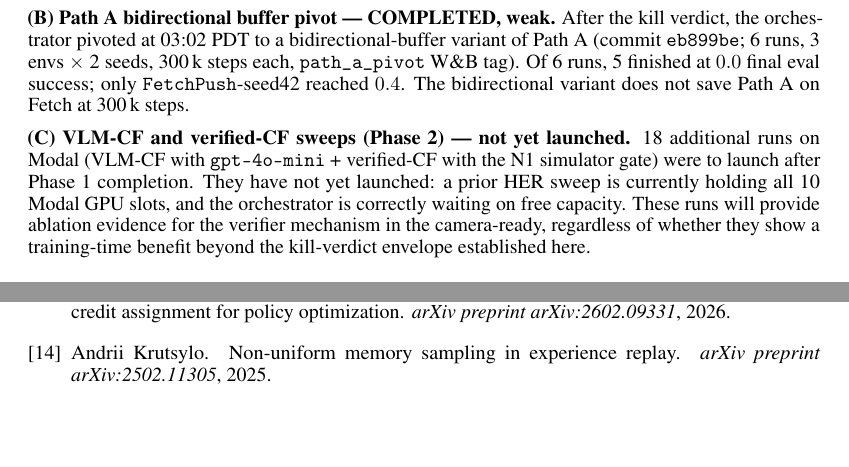
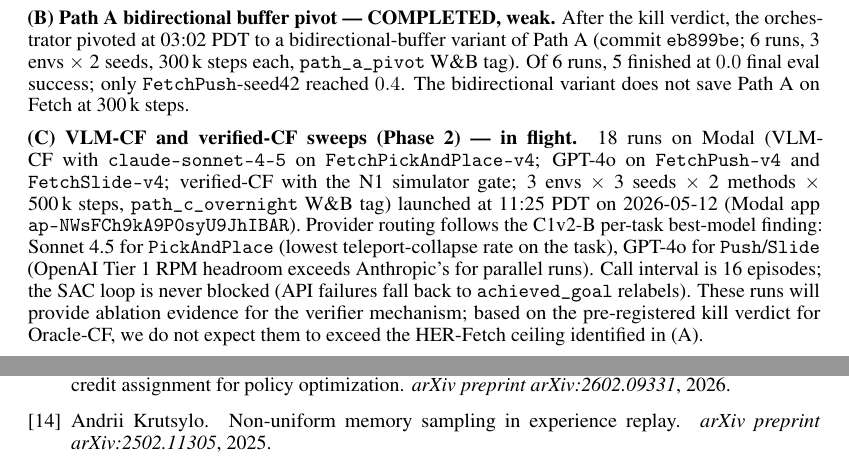
Before and after one commit to DJRGVC/RL_project_185, a LaTeX paper (agent_reports/paper/main.tex): two parts of pages 18 and 20 of 37 before the commit and two parts of pages 18 and 21 of 37 after it, joined at a grey line, cut so that both start at the same text, the shorter picture padded with empty space. Compiled offline with pdfLaTeX.

Commit message:
Paper iter: §5.6 (C) updated to Phase 2 live + (D) Sharony VLM-RB baseline pre-announced
Update §5.6 paragraph (C): Phase 2 Attempt 5 is now in flight (18 runs, launched 11:25 PDT, Modal app ap-NWsFCh9kA9P0syU9JhIBAR) rather than "not yet launched" — corrects stale text.

Add §5.6 paragraph (D): announces Sharony VLM-RB implementation (VLMRBBuffer, vlm_rb_scorer.py, configs/vlm_rb.yaml, 9 unit tests passing) as "implemented and pending Modal launch." Faithfully reproduces α=0.6, L=32-frame clips, λ:0→0.5 warmup and the Sharony priority formula; acknowledges Sonnet 4.5 substitution for frozen Perception-LM 1B and sync-batched vs. async VLM calls. Pre-registers head-to-head Fetch comparison — converts R1 W7/W9 "differentiation thin" to "head-to-head pending." References sharony2026vlmrb (already in refs.bib) and Table 1 differentiation row.

Co-Authored-By: Claude Sonnet 4.6 <noreply@anthropic.com>

```diff
--- a/agent_reports/paper/main.tex
+++ b/agent_reports/paper/main.tex
@@ -1469,11 +1469,18 @@ tag). Of 6 runs, 5 finished at $0.0$ final eval success; only
 \texttt{FetchPush}-seed42 reached $0.4$. The bidirectional variant does
 not save Path~A on Fetch at 300\,k steps.
 
-\textbf{(C) VLM-CF and verified-CF sweeps (Phase~2) --- not yet launched.}
-18 additional runs on Modal (VLM-CF with \texttt{gpt-4o-mini} +
-verified-CF with the N1 simulator gate) were to launch after Phase~1
-completion. They have not yet launched: a prior HER sweep is currently
-holding all 10 Modal GPU slots, and the orchestrator is correctly waiting
-on free capacity. These runs will provide ablation evidence for the
-verifier mechanism in the camera-ready, regardless of whether they show a
-training-time benefit beyond the kill-verdict envelope established here.
+\textbf{(C) VLM-CF and verified-CF sweeps (Phase~2) --- in flight.}
+18 runs on Modal (VLM-CF with \texttt{claude-sonnet-4-5} on
+\texttt{FetchPickAndPlace-v4}; GPT-4o on \texttt{FetchPush-v4} and
+\texttt{FetchSlide-v4}; verified-CF with the N1 simulator gate; 3 envs
+$\times$ 3 seeds $\times$ 2 methods $\times$ 500\,k steps, \texttt{path\_c\_overnight}
+W\&B tag) launched at 11:25~PDT on 2026-05-12 (Modal app
+\texttt{ap-NWsFCh9kA9P0syU9JhIBAR}). Provider routing follows the
+C1v2-B per-task best-model finding: Sonnet~4.5 for \texttt{PickAndPlace}
+(lowest teleport-collapse rate on the task), GPT-4o for
+\texttt{Push}/\texttt{Slide} (OpenAI Tier~1 RPM headroom exceeds Anthropic's
+for parallel runs). Call interval is 16 episodes; the SAC loop is never
+blocked (API failures fall back to \texttt{achieved\_goal} relabels). These
+runs will provide ablation evidence for the verifier mechanism; based on the
+pre-registered kill verdict for Oracle-CF, we do not expect them to exceed
+the HER-Fetch ceiling identified in~(A).
```
Also changed, not shown: agent_reports/9pm_presentation.pdf, agent_reports/paper/main.pdf, agent_reports/paper/main.tex (29 more changed lines).
